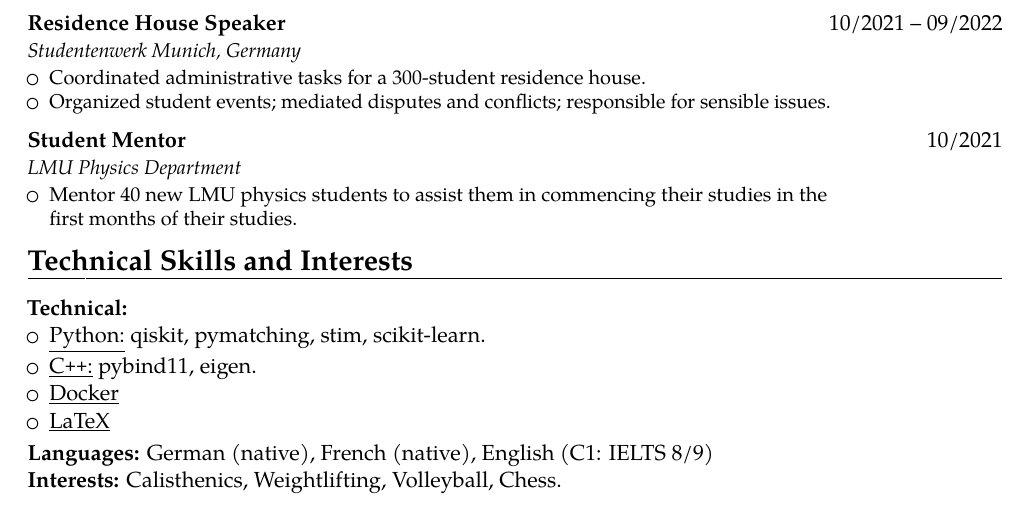
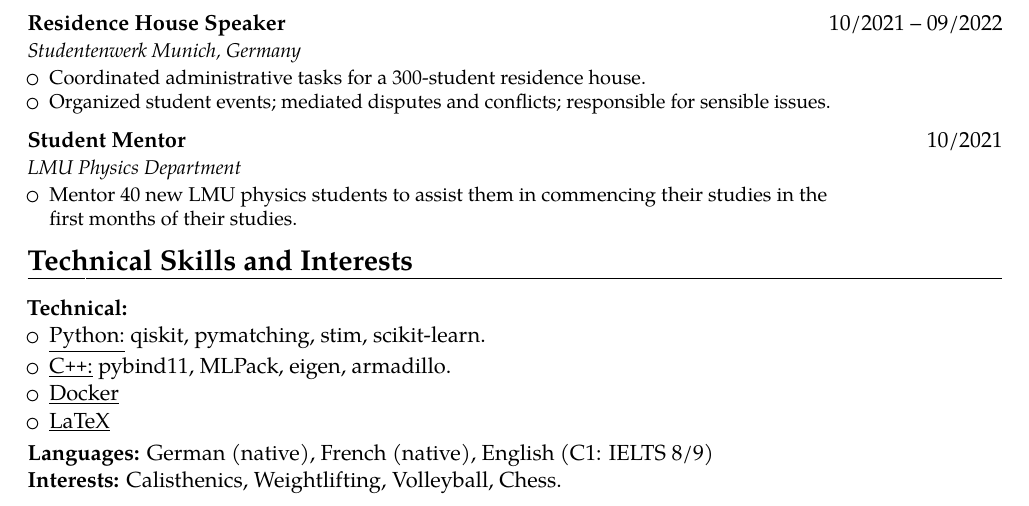
Before and after one commit to MauriceDHanisch/CV_MHANISCH_US, a LaTeX CV (CV_US.tex): part of page 3 of 3, cut so that both start at the same text. Compiled offline with pdfLaTeX.

Commit message:
Update C++ libraries in CV_US.tex

```diff
--- a/CV_US.tex
+++ b/CV_US.tex
@@ -300,7 +300,7 @@ right  = 1.9cm]{geometry}
 \textbf{Technical:}
 \begin{itemize}
 \item \underline{Python:} qiskit, pymatching, stim, scikit-learn.
-\item \underline{C\texttt{++}:} pybind11, eigen.
+\item \underline{C\texttt{++}:} pybind11, MLPack, eigen, armadillo.
 \item \underline{Docker}
 \item \underline{LaTeX}
 \end{itemize}
```
Also changed, not shown: CV_US.pdf, 1 other file.
